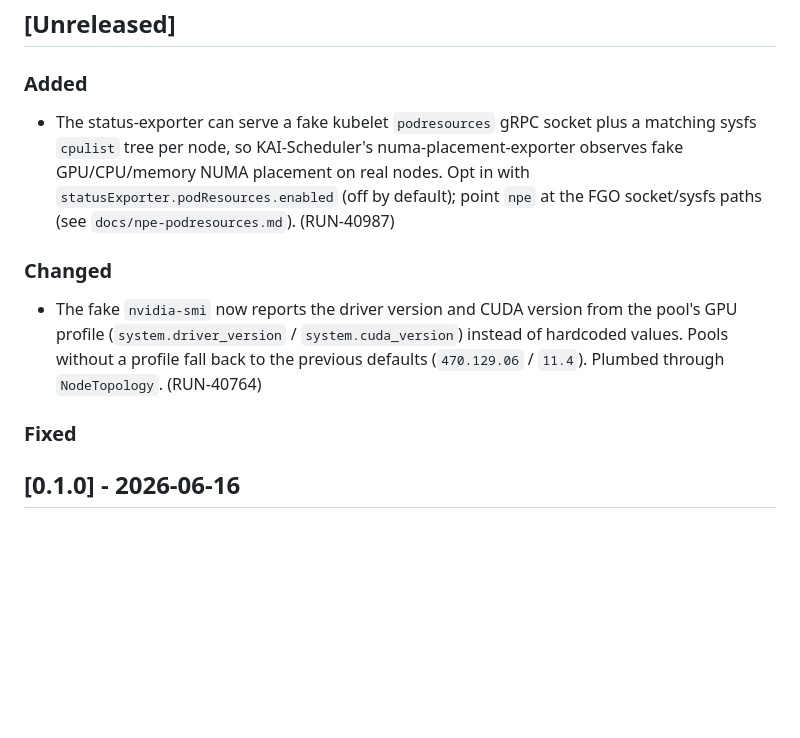
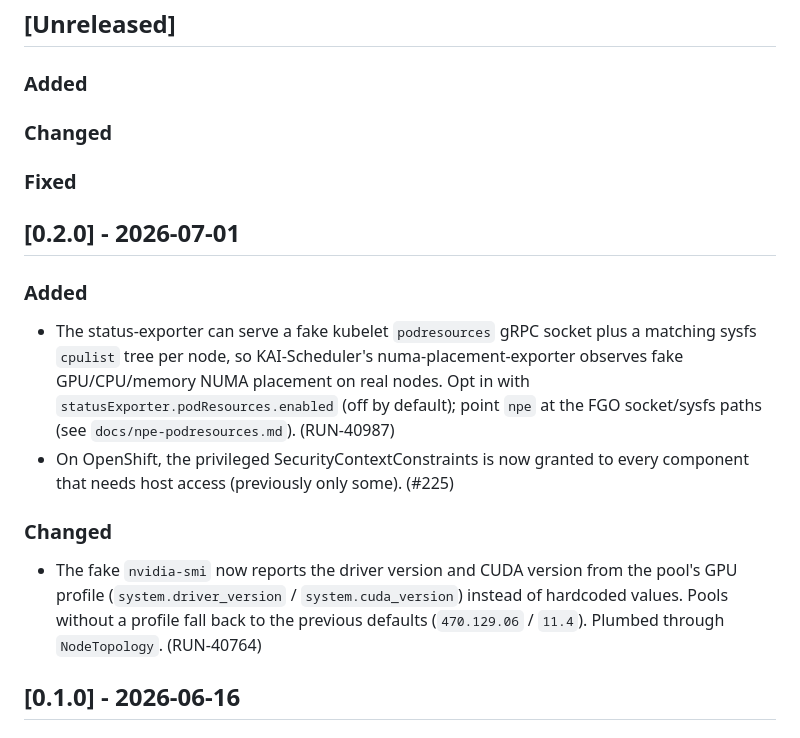
Before and after one commit to run-ai/fake-gpu-operator, a Markdown page: CHANGELOG.md, the part around the change. Rendered like a GitHub page; blank space fills up the shorter version.

Commit message:
chore(release): 0.2.0 (#227)
Release **0.2.0** — promotes `[Unreleased]` → `## [0.2.0] - 2026-07-01`.

Included since v0.1.0:
- Fake kubelet podresources + sysfs for KAI NUMA placement (npe) — #226
(RUN-40987)
- Profile-driven fake `nvidia-smi` driver/CUDA version — #224
(RUN-40764)
- OpenShift: grant privileged SCC to all components that need it — #225

Changelog-only; the Chart `version`/`appVersion` are replaced by CD from
the `v0.2.0` tag. After merge, tag `v0.2.0` to publish images + chart.

Signed-off-by: Eliran Wolff <eliranw@nvidia.com>

```diff
--- a/CHANGELOG.md
+++ b/CHANGELOG.md
@@ -8,11 +8,21 @@ The format is based on [Keep a Changelog](https://keepachangelog.com/en/1.1.0/).
 
 ### Added
 
+### Changed
+
+### Fixed
+
+## [0.2.0] - 2026-07-01
+
+### Added
+
 - The status-exporter can serve a fake kubelet `podresources` gRPC socket plus a
   matching sysfs `cpulist` tree per node, so KAI-Scheduler's numa-placement-exporter
   observes fake GPU/CPU/memory NUMA placement on real nodes. Opt in with
   `statusExporter.podResources.enabled` (off by default); point `npe` at the FGO
   socket/sysfs paths (see `docs/npe-podresources.md`). (RUN-40987)
+- On OpenShift, the privileged SecurityContextConstraints is now granted to every
+  component that needs host access (previously only some). (#225)
 
 ### Changed
 
@@ -20,8 +30,6 @@ The format is based on [Keep a Changelog](https://keepachangelog.com/en/1.1.0/).
   pool's GPU profile (`system.driver_version` / `system.cuda_version`) instead of
   hardcoded values. Pools without a profile fall back to the previous defaults
   (`470.129.06` / `11.4`). Plumbed through `NodeTopology`. (RUN-40764)
-
-### Fixed
 
 ## [0.1.0] - 2026-06-16
 
```
